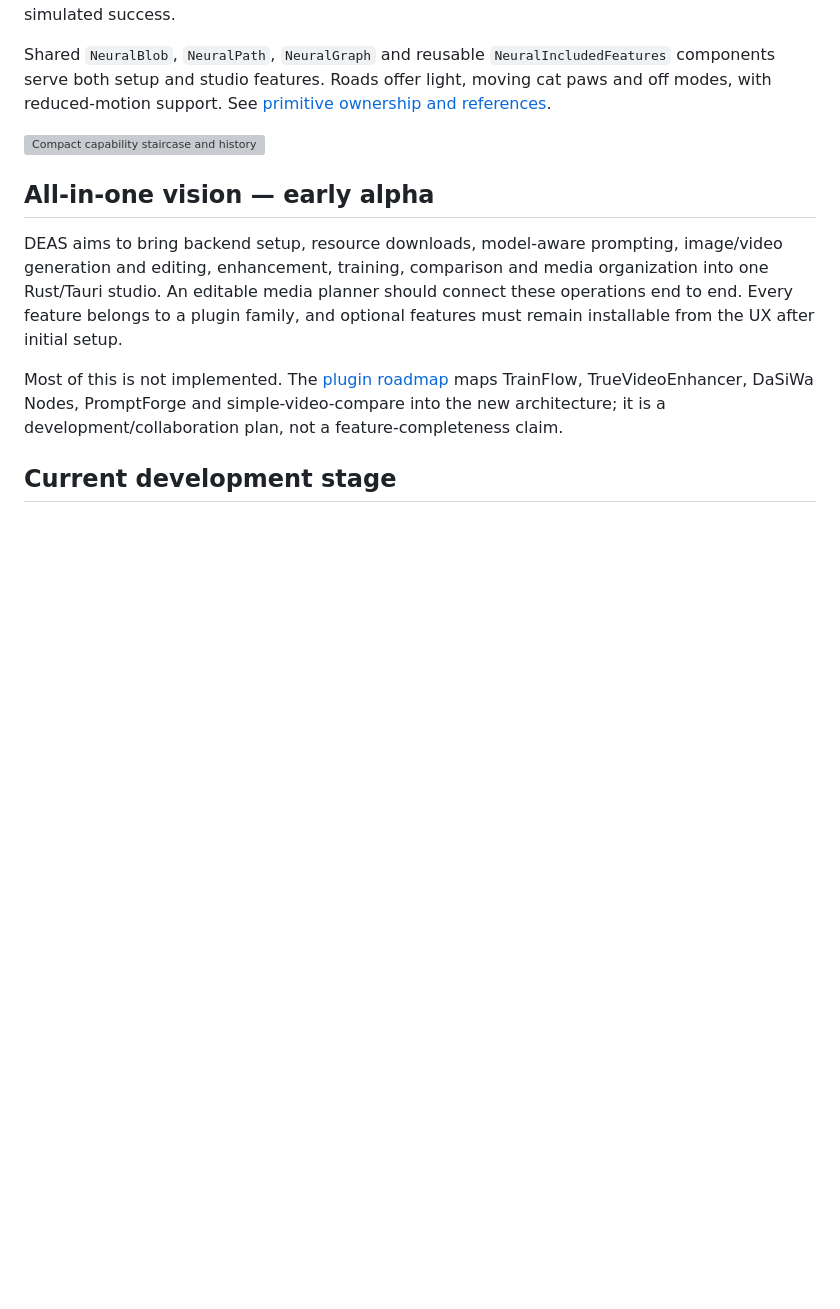
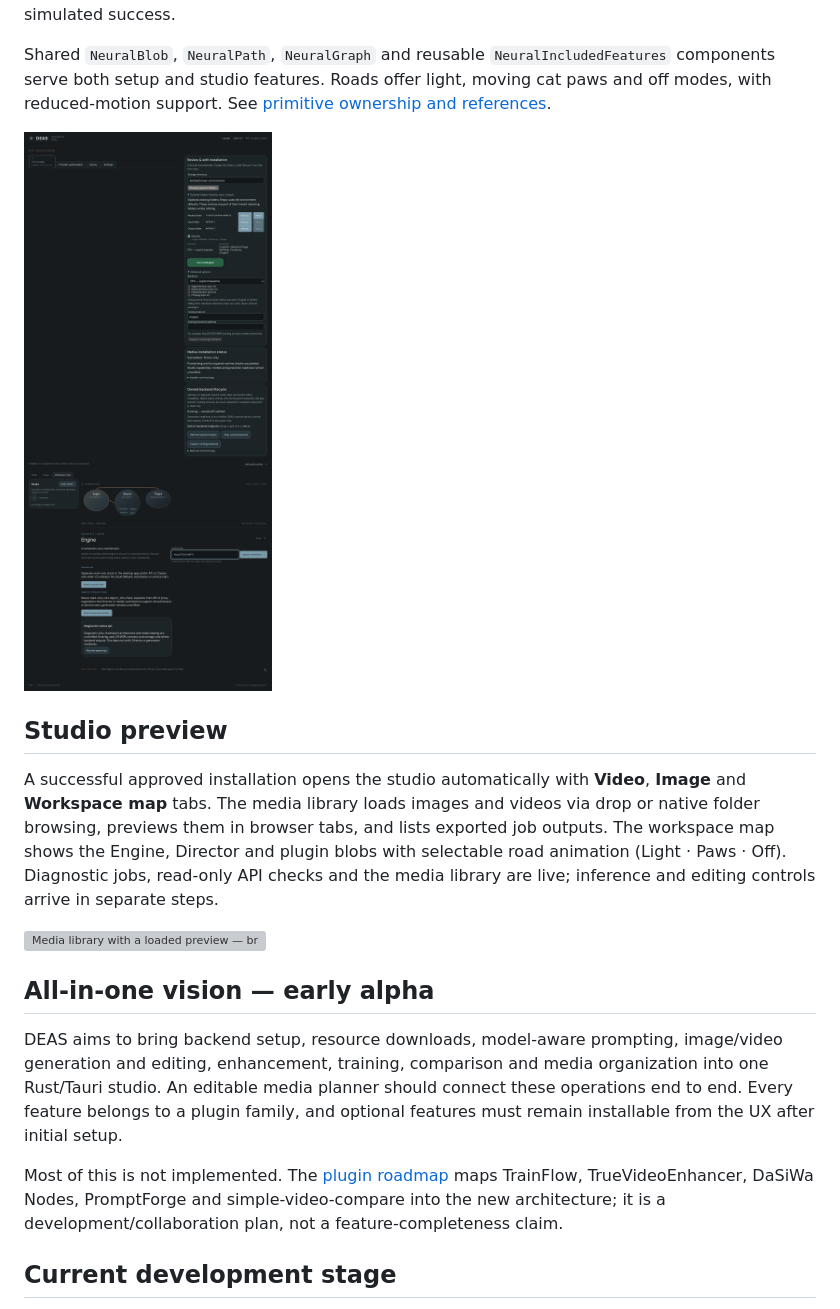
Before and after one commit to AzuliarTHP/DEAS, a Markdown page: README.md, the part around one of its changes. Rendered like a GitHub page; pictures changed too: assets/deas-studio-handoff-fixture-1440.png; blank space fills up the shorter version; grey boxes are pictures that could not be loaded.

```diff
--- a/README.md
+++ b/README.md
@@ -12,7 +12,13 @@ Setup is one automatic path. A top tab strip carries the Installer tab (pulsing
 
 Shared `NeuralBlob`, `NeuralPath`, `NeuralGraph` and reusable `NeuralIncludedFeatures` components serve both setup and studio features. Roads offer light, moving cat paws and off modes, with reduced-motion support. See [primitive ownership and references](docs/NEURAL-PRIMITIVES.md).
 
-![Compact capability staircase and history](assets/deas-director-included-1440.png)
+![Install-to-studio handoff with the owned backend running — browser fixture](assets/deas-studio-handoff-fixture-1440.png)
+
+## Studio preview
+
+A successful approved installation opens the studio automatically with **Video**, **Image** and **Workspace map** tabs. The media library loads images and videos via drop or native folder browsing, previews them in browser tabs, and lists exported job outputs. The workspace map shows the Engine, Director and plugin blobs with selectable road animation (Light · Paws · Off). Diagnostic jobs, read-only API checks and the media library are live; inference and editing controls arrive in separate steps.
+
+![Media library with a loaded preview — browser fixture](assets/deas-media-start-1440.png)
 
 ## All-in-one vision — early alpha
 
```
Also changed, not shown: other parts of README.md (+10 -8 lines), assets/deas-automatic-fixture-1440.png, assets/deas-automatic-fixture-320.png, assets/deas-downloads-fixture-1440.png, assets/deas-downloads-fixture-320.png, assets/deas-studio-handoff-fixture-320.png.
